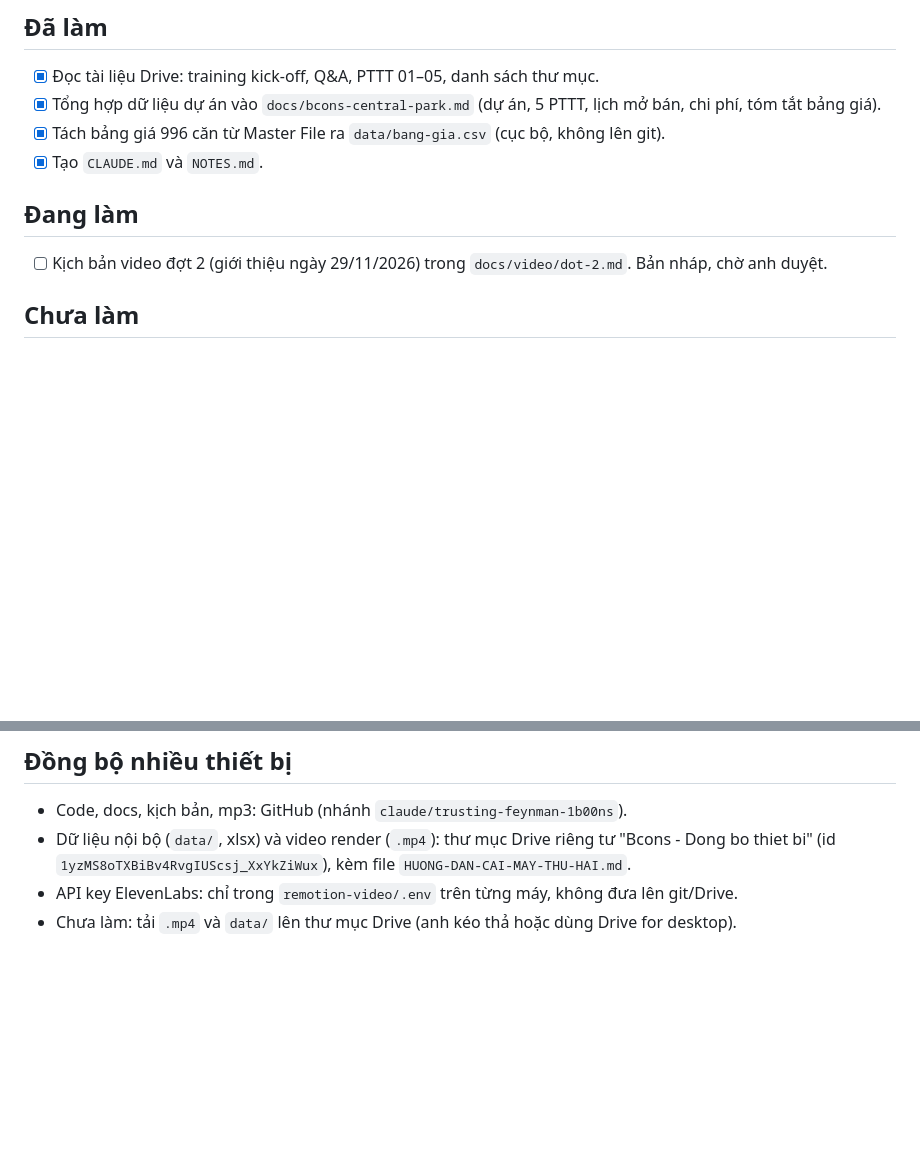
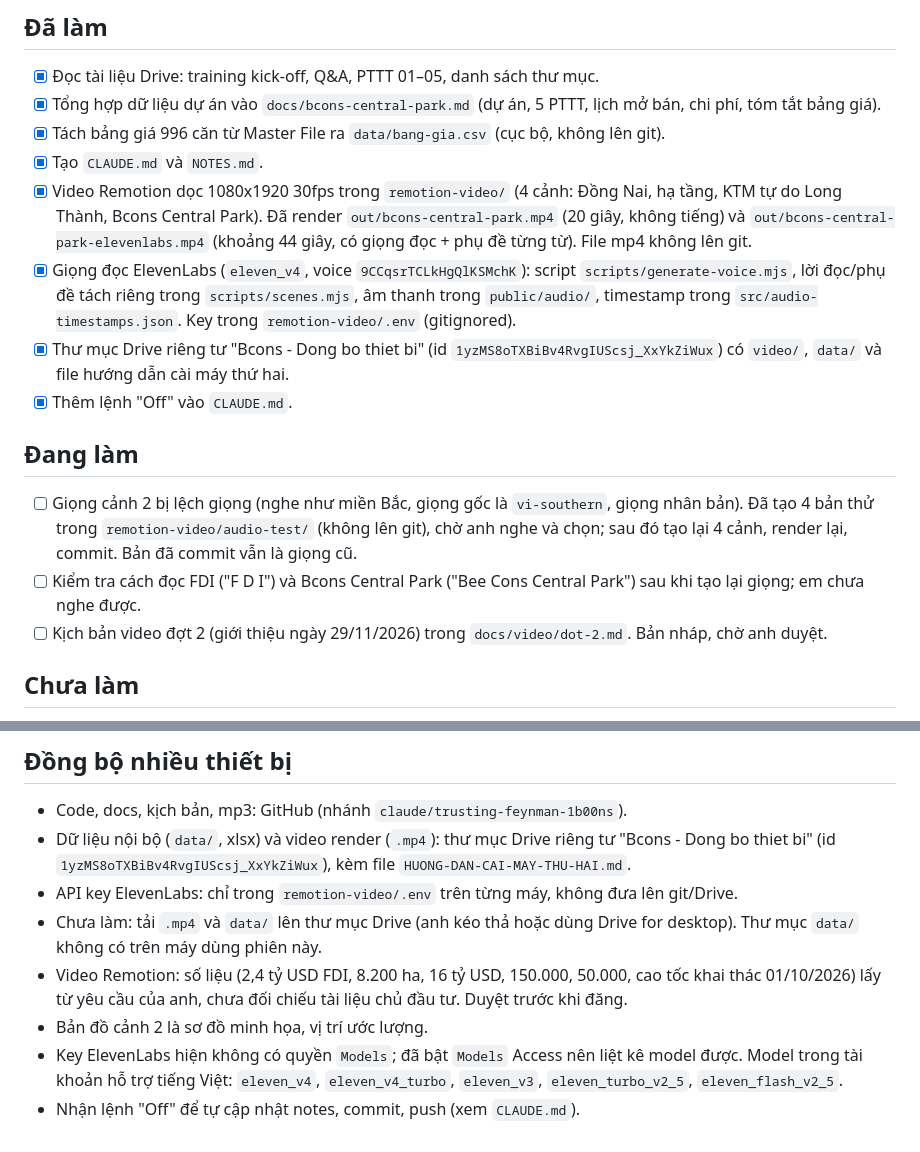
Before and after one commit to MarzTruong/bcons, a Markdown page: NOTES.md, 2 parts joined by grey strips. Drawn GitHub-style; blank space fills up the shorter version.

Commit message:
Add "Off" session-end command and update notes
Co-Authored-By: Claude Sonnet 5.5 <noreply@anthropic.com>

```diff
--- a/NOTES.md
+++ b/NOTES.md
@@ -7,8 +7,14 @@ Cập nhật lần cuối: 30/10/2026
 - [x] Tổng hợp dữ liệu dự án vào `docs/bcons-central-park.md` (dự án, 5 PTTT, lịch mở bán, chi phí, tóm tắt bảng giá).
 - [x] Tách bảng giá 996 căn từ Master File ra `data/bang-gia.csv` (cục bộ, không lên git).
 - [x] Tạo `CLAUDE.md` và `NOTES.md`.
+- [x] Video Remotion dọc 1080x1920 30fps trong `remotion-video/` (4 cảnh: Đồng Nai, hạ tầng, KTM tự do Long Thành, Bcons Central Park). Đã render `out/bcons-central-park.mp4` (20 giây, không tiếng) và `out/bcons-central-park-elevenlabs.mp4` (khoảng 44 giây, có giọng đọc + phụ đề từng từ). File mp4 không lên git.
+- [x] Giọng đọc ElevenLabs (`eleven_v4`, voice `9CCqsrTCLkHgQlKSMchK`): script `scripts/generate-voice.mjs`, lời đọc/phụ đề tách riêng trong `scripts/scenes.mjs`, âm thanh trong `public/audio/`, timestamp trong `src/audio-timestamps.json`. Key trong `remotion-video/.env` (gitignored).
+- [x] Thư mục Drive riêng tư "Bcons - Dong bo thiet bi" (id `1yzMS8oTXBiBv4RvgIUScsj_XxYkZiWux`) có `video/`, `data/` và file hướng dẫn cài máy thứ hai.
+- [x] Thêm lệnh "Off" vào `CLAUDE.md`.
 
 ## Đang làm
+- [ ] Giọng cảnh 2 bị lệch giọng (nghe như miền Bắc, giọng gốc là `vi-southern`, giọng nhân bản). Đã tạo 4 bản thử trong `remotion-video/audio-test/` (không lên git), chờ anh nghe và chọn; sau đó tạo lại 4 cảnh, render lại, commit. Bản đã commit vẫn là giọng cũ.
+- [ ] Kiểm tra cách đọc FDI ("F D I") và Bcons Central Park ("Bee Cons Central Park") sau khi tạo lại giọng; em chưa nghe được.
 - [ ] Kịch bản video đợt 2 (giới thiệu ngày 29/11/2026) trong `docs/video/dot-2.md`. Bản nháp, chờ anh duyệt.
 
 ## Chưa làm
@@ -44,4 +50,8 @@ Cập nhật lần cuối: 30/10/2026
 - Code, docs, kịch bản, mp3: GitHub (nhánh `claude/trusting-feynman-1b00ns`).
 - Dữ liệu nội bộ (`data/`, xlsx) và video render (`.mp4`): thư mục Drive riêng tư "Bcons - Dong bo thiet bi" (id `1yzMS8oTXBiBv4RvgIUScsj_XxYkZiWux`), kèm file `HUONG-DAN-CAI-MAY-THU-HAI.md`.
 - API key ElevenLabs: chỉ trong `remotion-video/.env` trên từng máy, không đưa lên git/Drive.
-- Chưa làm: tải `.mp4` và `data/` lên thư mục Drive (anh kéo thả hoặc dùng Drive for desktop).
+- Chưa làm: tải `.mp4` và `data/` lên thư mục Drive (anh kéo thả hoặc dùng Drive for desktop). Thư mục `data/` không có trên máy dùng phiên này.
+- Video Remotion: số liệu (2,4 tỷ USD FDI, 8.200 ha, 16 tỷ USD, 150.000, 50.000, cao tốc khai thác 01/10/2026) lấy từ yêu cầu của anh, chưa đối chiếu tài liệu chủ đầu tư. Duyệt trước khi đăng.
+- Bản đồ cảnh 2 là sơ đồ minh họa, vị trí ước lượng.
+- Key ElevenLabs hiện không có quyền `Models`; đã bật `Models` Access nên liệt kê model được. Model trong tài khoản hỗ trợ tiếng Việt: `eleven_v4`, `eleven_v4_turbo`, `eleven_v3`, `eleven_turbo_v2_5`, `eleven_flash_v2_5`.
+- Nhận lệnh "Off" để tự cập nhật notes, commit, push (xem `CLAUDE.md`).
```
Also changed, not shown: other parts of NOTES.md (+1 -1 lines), CLAUDE.md (+7 -0 lines).
